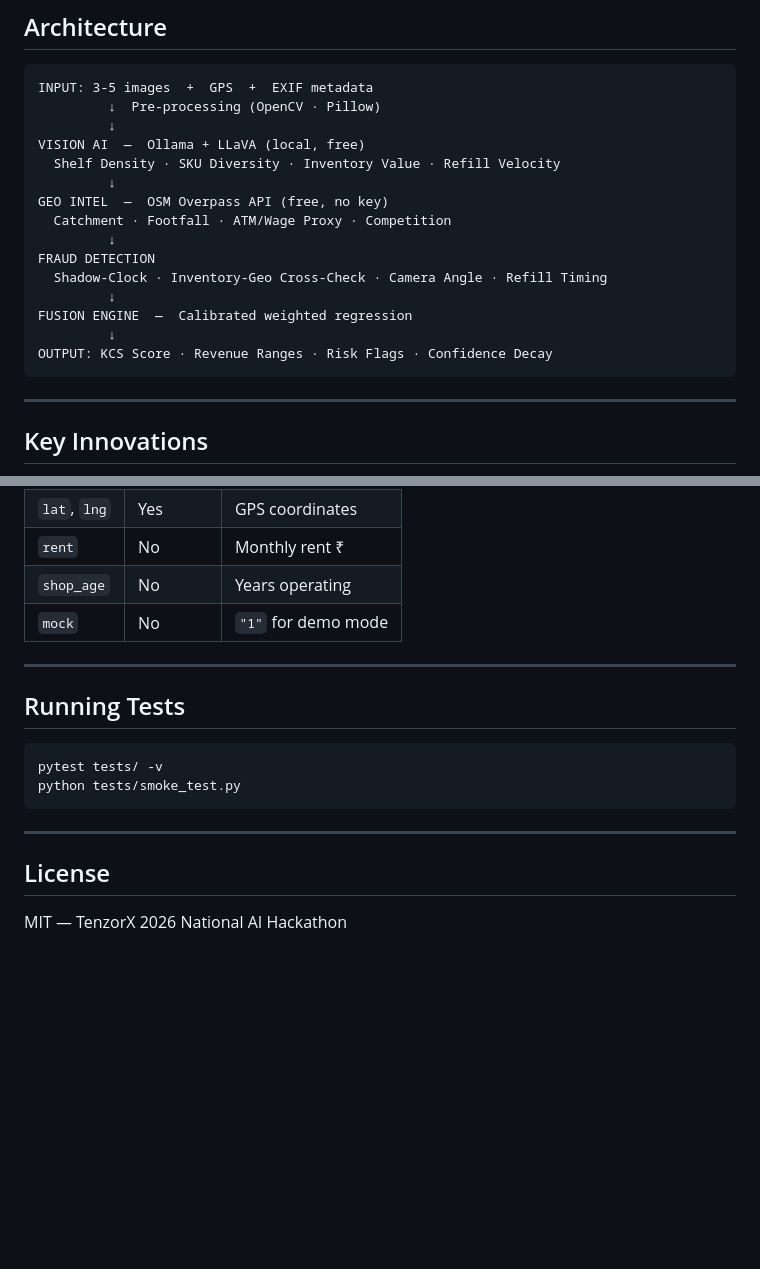
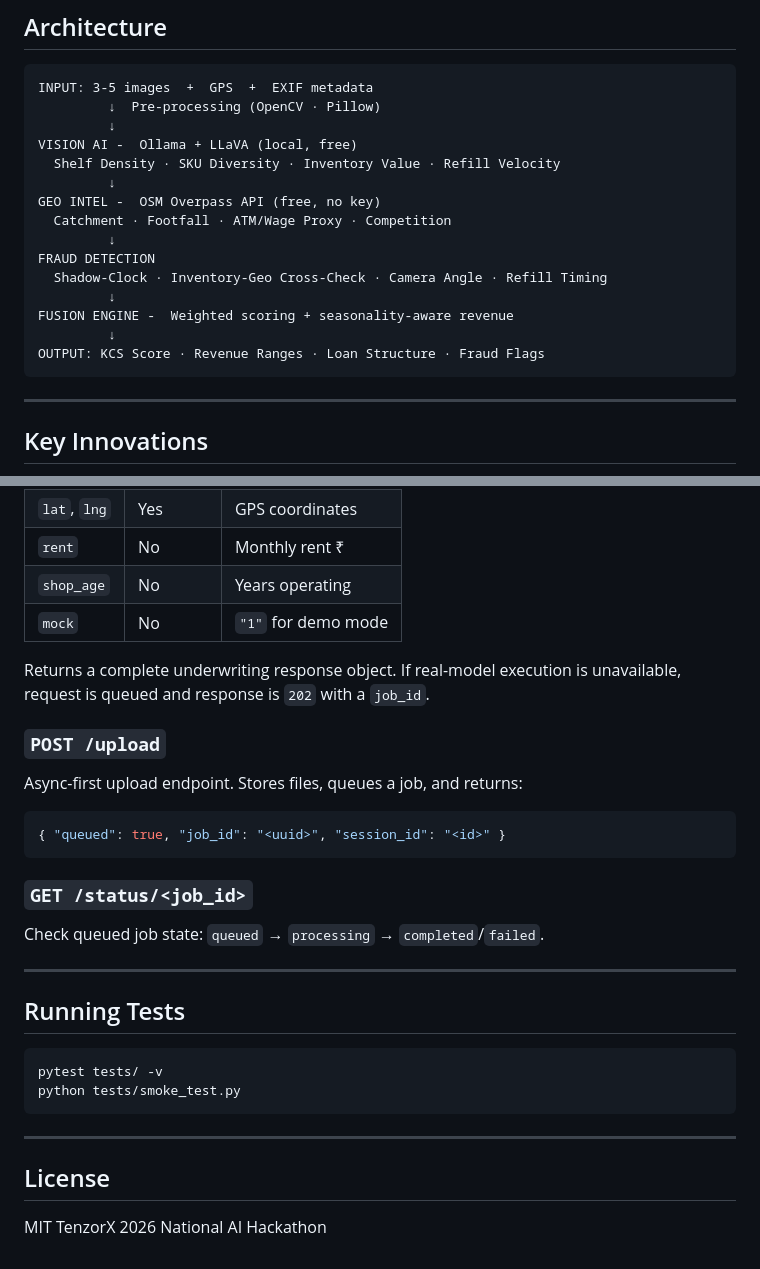
Before and after one commit to gantayat03/kiranalens, a Markdown page: README.md, 2 parts joined by grey strips. GitHub-like rendering; blank space fills up the shorter version.

````diff
--- a/README.md
+++ b/README.md
@@ -90,18 +107,18 @@ kiranalens/
 INPUT: 3-5 images  +  GPS  +  EXIF metadata
          ↓  Pre-processing (OpenCV · Pillow)
          ↓
-VISION AI  —  Ollama + LLaVA (local, free)
+VISION AI -  Ollama + LLaVA (local, free)
   Shelf Density · SKU Diversity · Inventory Value · Refill Velocity
          ↓
-GEO INTEL  —  OSM Overpass API (free, no key)
+GEO INTEL -  OSM Overpass API (free, no key)
   Catchment · Footfall · ATM/Wage Proxy · Competition
          ↓
 FRAUD DETECTION
   Shadow-Clock · Inventory-Geo Cross-Check · Camera Angle · Refill Timing
          ↓
-FUSION ENGINE  —  Calibrated weighted regression
+FUSION ENGINE -  Weighted scoring + seasonality-aware revenue
          ↓
-OUTPUT: KCS Score · Revenue Ranges · Risk Flags · Confidence Decay
+OUTPUT: KCS Score · Revenue Ranges · Loan Structure · Fraud Flags
 ```
 
 ---
@@ -144,6 +161,20 @@ OUTPUT: KCS Score · Revenue Ranges · Risk Flags · Confidence Decay
 | `shop_age` | No | Years operating |
 | `mock` | No | `"1"` for demo mode |
 
+Returns a complete underwriting response object. If real-model execution is unavailable, request is queued and response is `202` with a `job_id`.
+
+### `POST /upload`
+
+Async-first upload endpoint. Stores files, queues a job, and returns:
+
+```json
+{ "queued": true, "job_id": "<uuid>", "session_id": "<id>" }
+```
+
+### `GET /status/<job_id>`
+
+Check queued job state: `queued` → `processing` → `completed`/`failed`.
+
 ---
 
 ## Running Tests
@@ -157,4 +188,4 @@ python tests/smoke_test.py
 
 ## License
 
-MIT — TenzorX 2026 National AI Hackathon
+MIT TenzorX 2026 National AI Hackathon
````
Also changed, not shown: other parts of README.md (+34 -17 lines).
